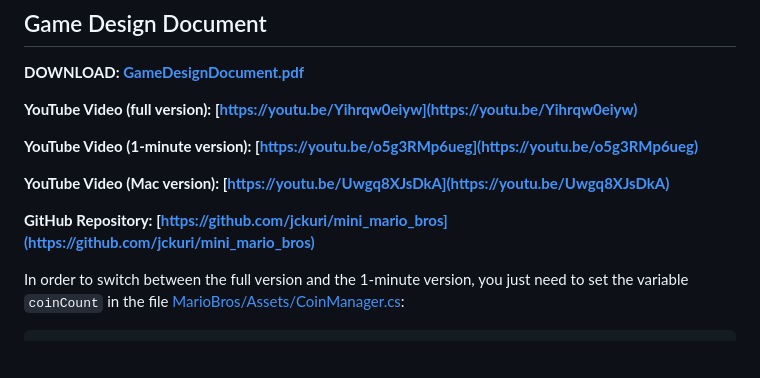
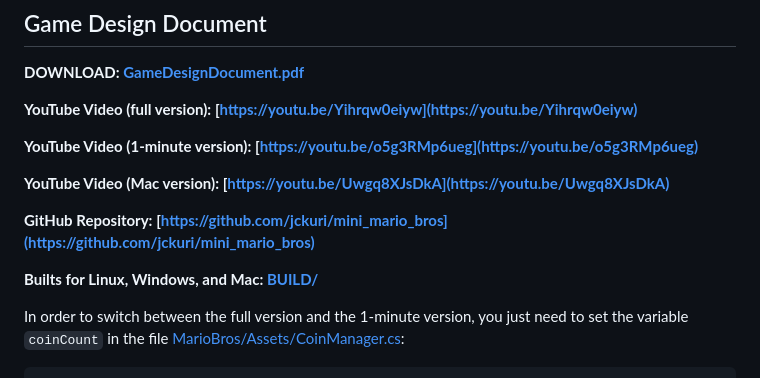
Before and after one commit to jckuri/silver_robot, a Markdown page: README.md, the part around the change. Drawn GitHub-style; blank space fills up the shorter version.

```diff
--- a/README.md
+++ b/README.md
@@ -11,6 +11,8 @@
 **YouTube Video (Mac version): [https://youtu.be/Uwgq8XJsDkA](https://youtu.be/Uwgq8XJsDkA)**
 
 **GitHub Repository: [https://github.com/jckuri/mini_mario_bros](https://github.com/jckuri/mini_mario_bros)**
+
+**Builts for Linux, Windows, and Mac: [BUILD/](./BUILD/)**
 
 In order to switch between the full version and the 1-minute version, you just need to set the variable `coinCount` in the file [MarioBros/Assets/CoinManager.cs](./MarioBros/Assets/CoinManager.cs):
 
```
